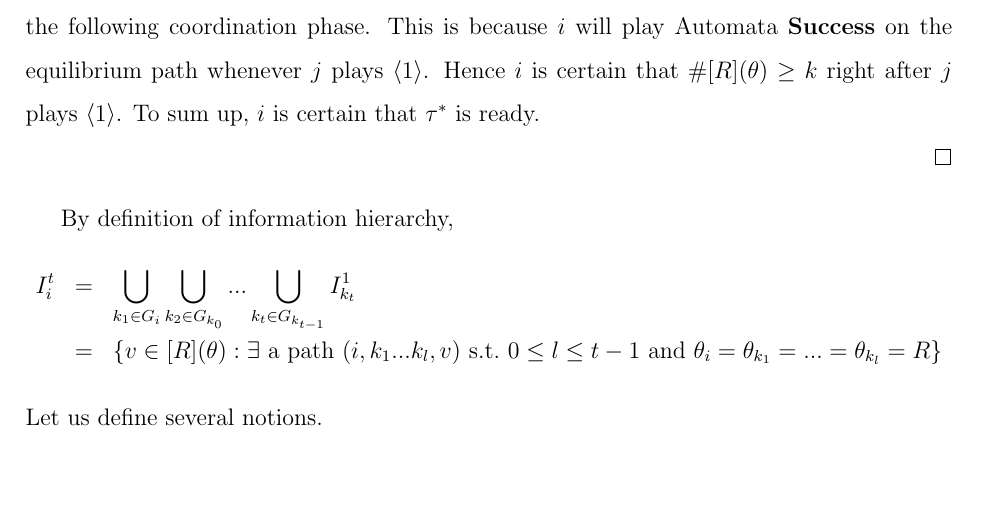
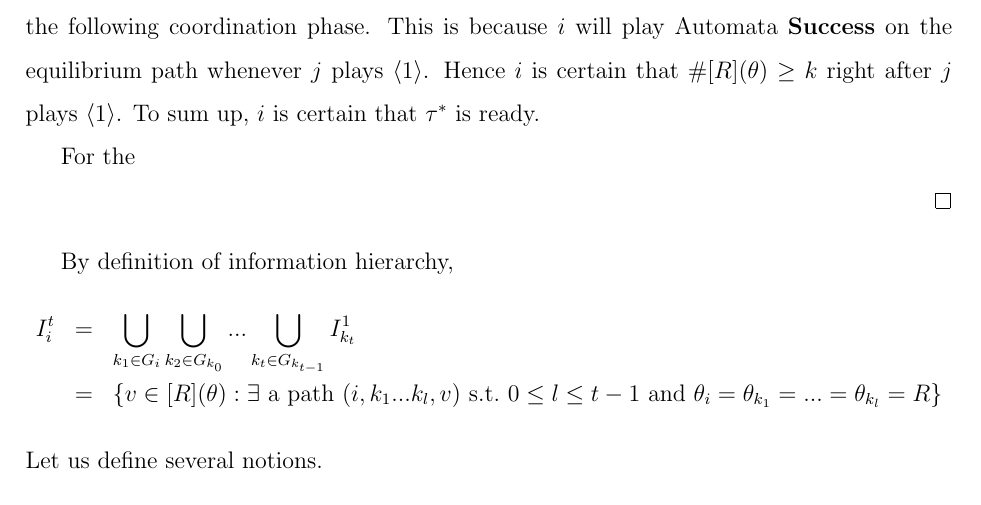
Before and after one commit to decoderec/JMP_Working, a LaTeX paper (coordinate_v5_p4.tex): part of page 49 of 80, cut so that both start at the same text, the shorter picture padded with empty space. Compiled offline with pdfLaTeX.

Commit message:
20210408_test_change

```diff
--- a/coordinate_v5_p4.tex
+++ b/coordinate_v5_p4.tex
@@ -1299,6 +1299,8 @@ Now suppose $i$ satisfies Condition 2 and consider a Rebel neighbor $j\in N_i$.
 
 Next suppose $i$ is pivotal (Condition 3). If every $i$'s neighbor $j$ plays $\langle x^t_j \rangle$, $i$ is certain that $\#[R](\theta)\geq k$ if and only if $\#I^{t+1}_i\geq k$.\footnote{This argument holds even if $x^t_j\neq I^t_j$. To see this, note that $i$ is pivotal and therefore $i$ plays Automata \textbf{Fail} in the case of $\#I^{t+1}_i<k$ and plays Automata \textbf{Success} in the case of $\#I^{t+1}_i\geq k$. Even if $j$ plays $\langle x^t_j \rangle$ and $x^t_i\neq I^t_j$, the equilibrium path requires $j$ to be certain whether or not $\#[R](\theta)\geq k$ after the succeeding coordination phase. Therefore, in the case of $\#I^{t+1}_i<k$, $j$ is certain that $\#[R](\theta)<k$; $\#[R](\theta)\geq k$ if $\#I^{t+1}_i\geq k$. Hence, right after the current reporting phase, $i$ is certain whether or not $\#[R](\theta)\geq k$ by checking whether or not $\#I^{t+1}_i\geq k$.} If $j$ plays $\langle 0 \rangle$ on the equilibrium path, $i$ is certain that $\#[R](\theta)<k$. If $j$ plays $\langle 1 \rangle$, then $j$ must be certain that $\#[R](\theta)\geq k$ after the following coordination phase. This is because $i$ will play Automata \textbf{Success} on the equilibrium path whenever $j$ plays $\langle 1 \rangle$. Hence $i$ is certain that $\#[R](\theta)\geq k$ right after $j$ plays $\langle 1 \rangle$. To sum up, $i$ is certain that $\tau^{*}$ is ready.
 
+For the
+
 \end{proof}
 
 
```
Also changed, not shown: coordinate_v5_p4.pdf, 2 other files.
